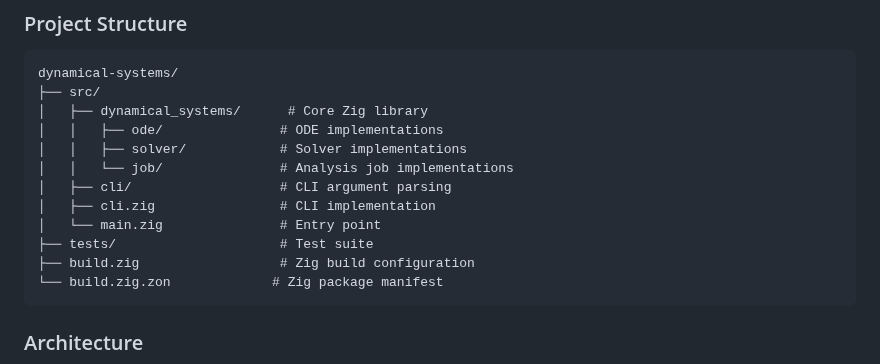
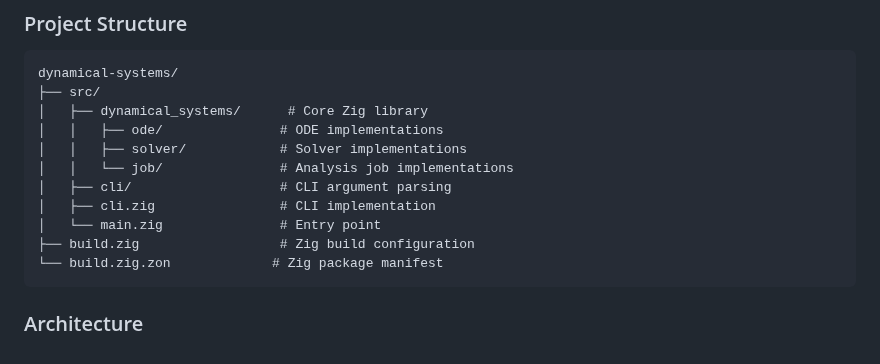
Before and after one commit to serhii-donetskyi/dynamical-systems, a Markdown page: README.md, the part around the change. Rendered like a GitHub page.

Commit message:
upd readme

````diff
--- a/README.md
+++ b/README.md
@@ -87,7 +87,6 @@ dynamical-systems/
 │   ├── cli/                   # CLI argument parsing
 │   ├── cli.zig                # CLI implementation
 │   └── main.zig               # Entry point
-├── tests/                     # Test suite
 ├── build.zig                  # Zig build configuration
 └── build.zig.zon             # Zig package manifest
 ```
````
